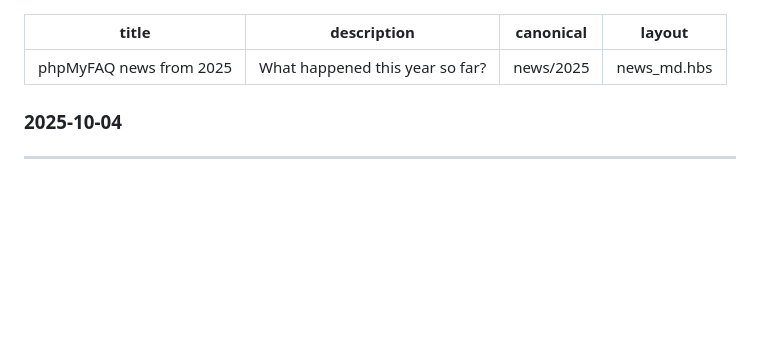
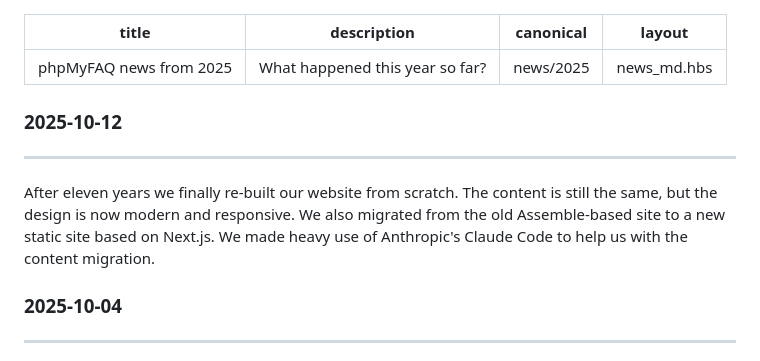
Before and after one commit to phpMyFAQ/www.phpmyfaq.de, a Markdown page: content/news/2025.md, the part around the change. GitHub-like rendering; blank space fills up the shorter version.

Commit message:
feat: added news for relaunch

```diff
--- a/content/news/2025.md
+++ b/content/news/2025.md
@@ -4,6 +4,14 @@ description: What happened this year so far?
 canonical: news/2025
 layout: news_md.hbs
 ---
+
+### 2025-10-12
+* * *
+
+After eleven years we finally re-built our website from scratch.
+The content is still the same, but the design is now modern and responsive.
+We also migrated from the old Assemble-based site to a new static site based on Next.js.
+We made heavy use of Anthropic's Claude Code to help us with the content migration.
 
 ### 2025-10-04
 * * *
```
